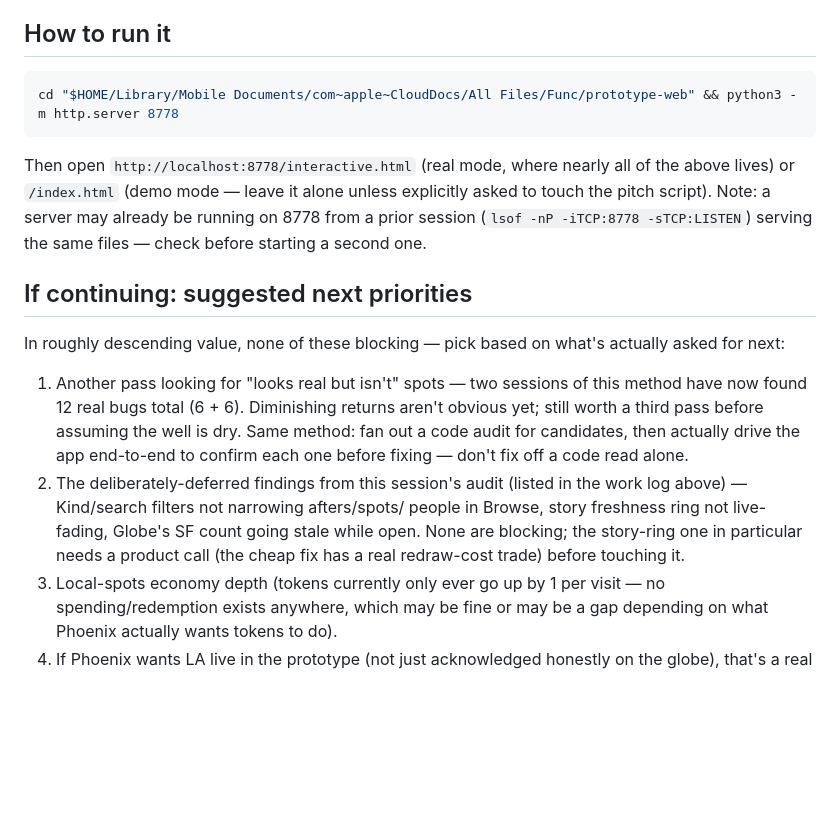
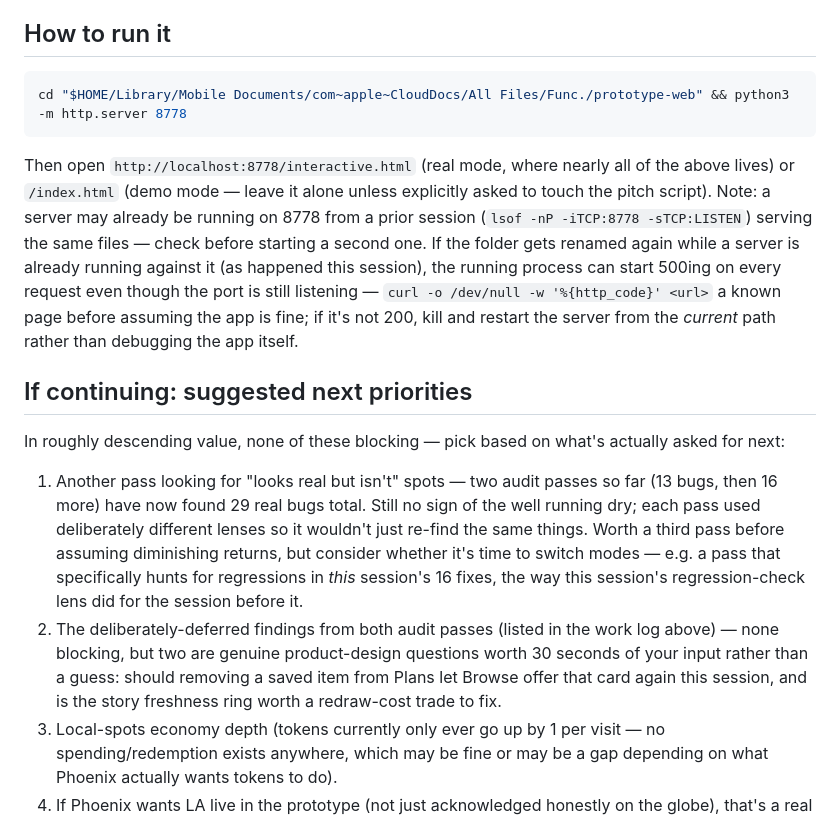
Before and after one commit to trenchsheikh/func, a Markdown page: prototype-web/HANDOFF.md, the part around one of its changes. GitHub-like rendering; blank space fills up the shorter version.

````diff
--- a/prototype-web/HANDOFF.md
+++ b/prototype-web/HANDOFF.md
@@ -303,30 +355,38 @@ not because they need revisiting):**
 ## How to run it
 
 ```bash
-cd "$HOME/Library/Mobile Documents/com~apple~CloudDocs/All Files/Func/prototype-web" && python3 -m http.server 8778
+cd "$HOME/Library/Mobile Documents/com~apple~CloudDocs/All Files/Func./prototype-web" && python3 -m http.server 8778
 ```
 Then open `http://localhost:8778/interactive.html` (real mode, where nearly
 all of the above lives) or `/index.html` (demo mode — leave it alone unless
 explicitly asked to touch the pitch script). Note: a server may already be
 running on 8778 from a prior session (`lsof -nP -iTCP:8778 -sTCP:LISTEN`)
-serving the same files — check before starting a second one.
+serving the same files — check before starting a second one. If the folder
+gets renamed again while a server is already running against it (as
+happened this session), the running process can start 500ing on every
+request even though the port is still listening — `curl -o /dev/null -w
+'%{http_code}' <url>` a known page before assuming the app is fine; if it's
+not 200, kill and restart the server from the *current* path rather than
+debugging the app itself.
 
 ## If continuing: suggested next priorities
 
 In roughly descending value, none of these blocking — pick based on what's
 actually asked for next:
-1. Another pass looking for "looks real but isn't" spots — two sessions of
-   this method have now found 12 real bugs total (6 + 6). Diminishing
-   returns aren't obvious yet; still worth a third pass before assuming the
-   well is dry. Same method: fan out a code audit for candidates, then
-   actually drive the app end-to-end to confirm each one before fixing —
-   don't fix off a code read alone.
-2. The deliberately-deferred findings from this session's audit (listed in
-   the work log above) — Kind/search filters not narrowing afters/spots/
-   people in Browse, story freshness ring not live-fading, Globe's SF count
-   going stale while open. None are blocking; the story-ring one in
-   particular needs a product call (the cheap fix has a real redraw-cost
-   trade) before touching it.
+1. Another pass looking for "looks real but isn't" spots — two audit passes
+   so far (13 bugs, then 16 more) have now found 29 real bugs total. Still
+   no sign of the well running dry; each pass used deliberately different
+   lenses so it wouldn't just re-find the same things. Worth a third pass
+   before assuming diminishing returns, but consider whether it's time to
+   switch modes — e.g. a pass that specifically hunts for regressions in
+   *this* session's 16 fixes, the way this session's regression-check lens
+   did for the session before it.
+2. The deliberately-deferred findings from both audit passes (listed in the
+   work log above) — none blocking, but two are genuine product-design
+   questions worth 30 seconds of your input rather than a guess: should
+   removing a saved item from Plans let Browse offer that card again this
+   session, and is the story freshness ring worth a redraw-cost trade to
+   fix.
 3. Local-spots economy depth (tokens currently only ever go up by 1 per
    visit — no spending/redemption exists anywhere, which may be fine or may
    be a gap depending on what Phoenix actually wants tokens to do).
````
Also changed, not shown: other parts of prototype-web/HANDOFF.md (+74 -22 lines).
